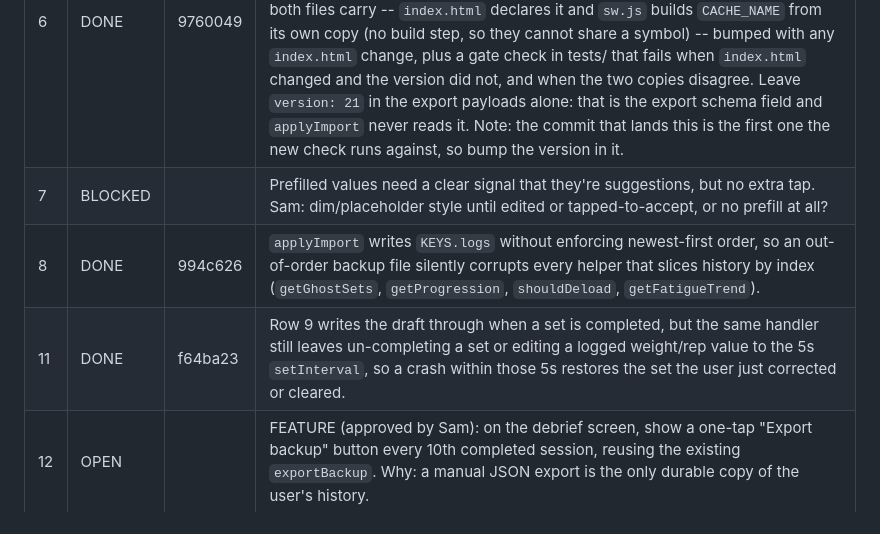
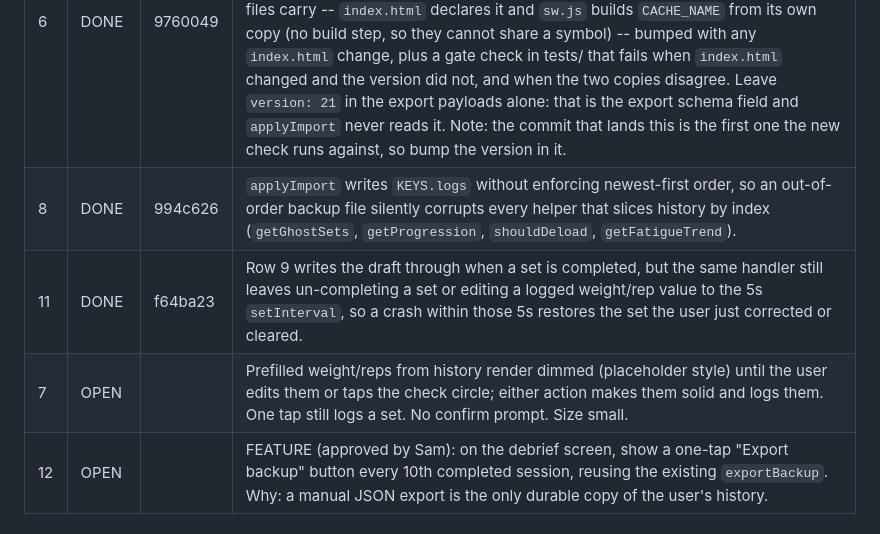
Before and after one commit to samholub/ABC-workout-TEST-fork-, a Markdown page: BACKLOG.md, the part around the change. Rendered like a GitHub page.

Commit message:
BACKLOG: answer row 7 and reopen it above row 12
Sam chose dimmed placeholder styling for prefilled values; the row is
OPEN again with the decided behaviour and the BLOCKED question removed.

Co-Authored-By: Claude Opus 5 <noreply@anthropic.com>

```diff
--- a/BACKLOG.md
+++ b/BACKLOG.md
@@ -24,7 +24,7 @@ later keeps its own number rather than renumbering the rows below it.
 | 10 | DONE   | 9a865c3 | `sw.js` answers a navigation from the cache and only revalidates in the background (`return cached \|\| networkFetch`, `sw.js:48`), so the first open after every deploy renders the previous build and the new one appears a launch later. |
 | 13 | DONE   | 727a097 | `sw.js` caches any navigation response that is `response.ok`, so a captive-portal or hotel-wifi sign-in page returning 200 is written into the cache under the app's own URL and served on the next offline open. Introduced by row 10. Two conditions fix it: fall back to the cached page unless `response.ok`, and only `cache.put` a response whose `type` is `basic`. **Size: SMALL.** |
 | 6  | DONE   | 9760049 | `sw.js` hardcodes `CACHE_NAME = 'abc-workout-v2'` (`sw.js:1`) while the app version string lives in `index.html` (banner `v21` at :38, home header at :925) -- two unrelated numbers, neither of which anything bumps. `activate` only purges caches whose name differs, so the precached entries survive every deploy and a stale asset is served until the name is edited by hand. Fix: one version value both files carry -- `index.html` declares it and `sw.js` builds `CACHE_NAME` from its own copy (no build step, so they cannot share a symbol) -- bumped with any `index.html` change, plus a gate check in tests/ that fails when `index.html` changed and the version did not, and when the two copies disagree. Leave `version: 21` in the export payloads alone: that is the export schema field and `applyImport` never reads it. Note: the commit that lands this is the first one the new check runs against, so bump the version in it. |
-| 7  | BLOCKED |         | Prefilled values need a clear signal that they're suggestions, but no extra tap. Sam: dim/placeholder style until edited or tapped-to-accept, or no prefill at all? |
 | 8  | DONE   | 994c626 | `applyImport` writes `KEYS.logs` without enforcing newest-first order, so an out-of-order backup file silently corrupts every helper that slices history by index (`getGhostSets`, `getProgression`, `shouldDeload`, `getFatigueTrend`). |
 | 11 | DONE   | f64ba23 | Row 9 writes the draft through when a set is completed, but the same handler still leaves un-completing a set or editing a logged weight/rep value to the 5s `setInterval`, so a crash within those 5s restores the set the user just corrected or cleared. |
+| 7  | OPEN   |        | Prefilled weight/reps from history render dimmed (placeholder style) until the user edits them or taps the check circle; either action makes them solid and logs them. One tap still logs a set. No confirm prompt. Size small. |
 | 12 | OPEN   |        | FEATURE (approved by Sam): on the debrief screen, show a one-tap "Export backup" button every 10th completed session, reusing the existing `exportBackup`. Why: a manual JSON export is the only durable copy of the user's history. |
```
